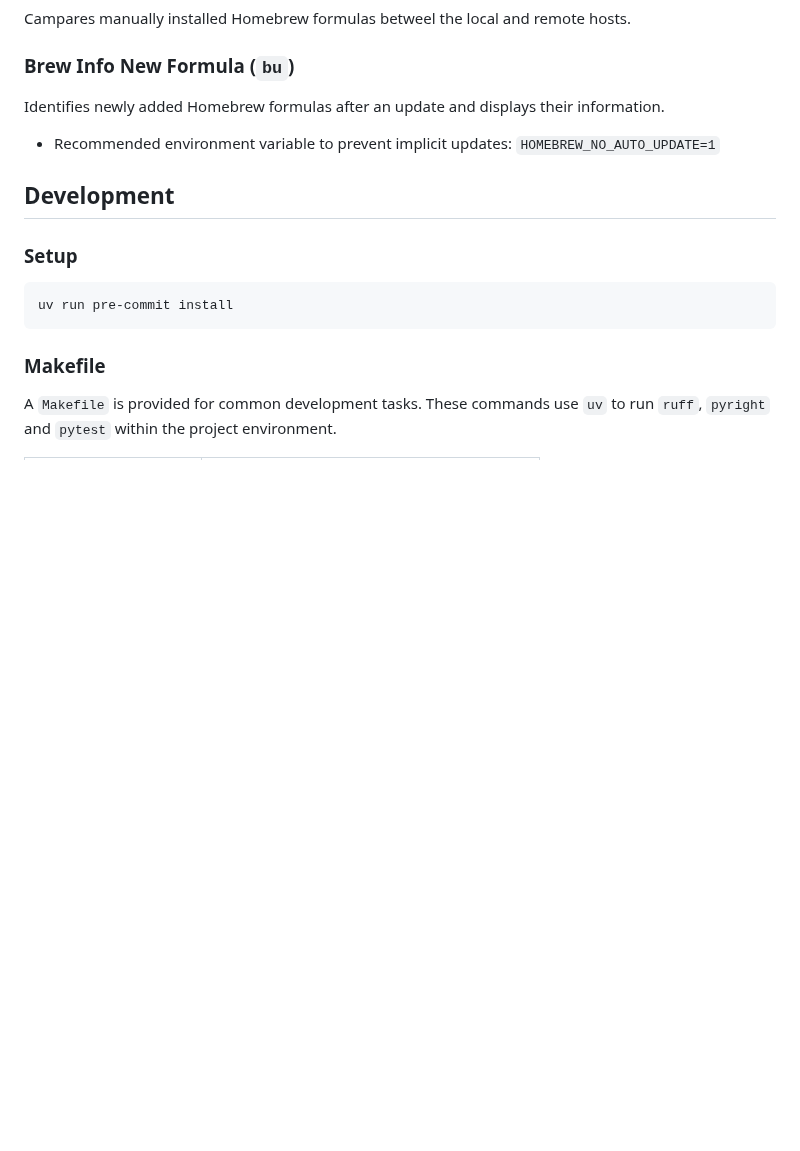
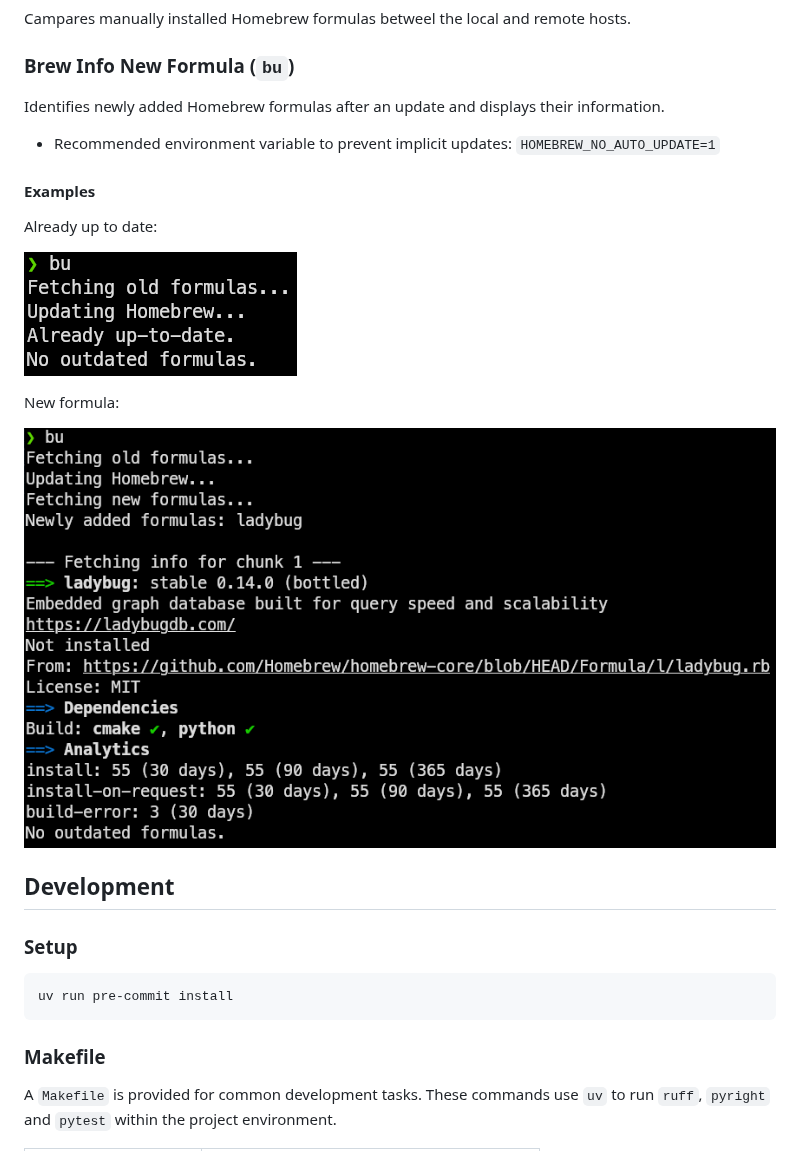
Before and after one commit to mikebd/py-scripts, a Markdown page: README.md, the part around the change. Drawn GitHub-style; pictures changed too: docs/images/bu-no-new-formulas.png (added), docs/images/bu-one-new-formula.png (added); blank space fills up the shorter version.

Commit message:
bu: readme examples

```diff
--- a/README.md
+++ b/README.md
@@ -42,6 +42,16 @@ Identifies newly added Homebrew formulas after an update and displays their info
 
 - Recommended environment variable to prevent implicit updates: `HOMEBREW_NO_AUTO_UPDATE=1`
 
+#### Examples
+
+Already up to date:
+
+![bu - no new formulas.png](docs/images/bu-no-new-formulas.png)
+
+New formula:
+
+![bu - one new formula](docs/images/bu-one-new-formula.png)
+
 ## Development
 
 ### Setup
```
